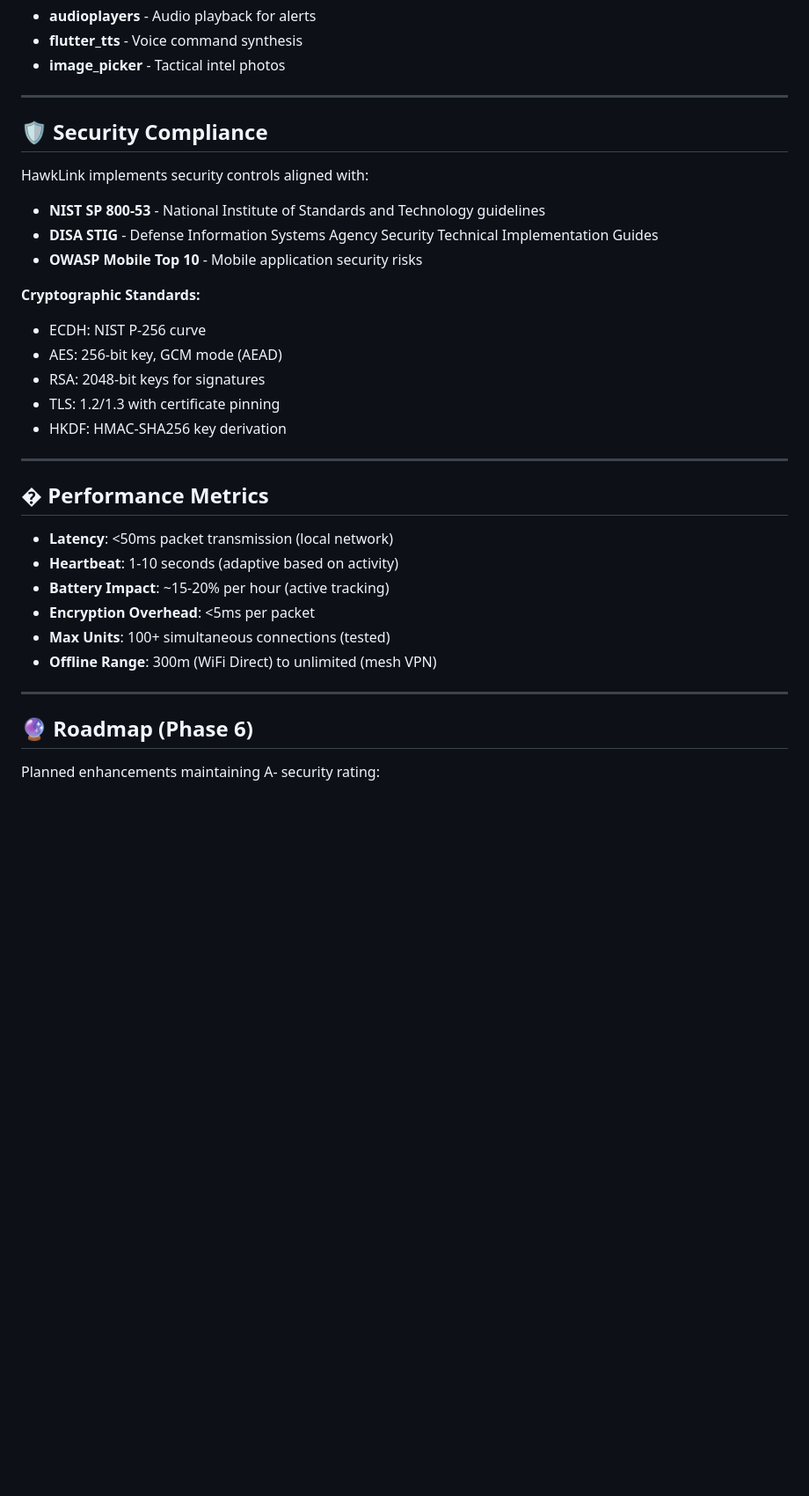
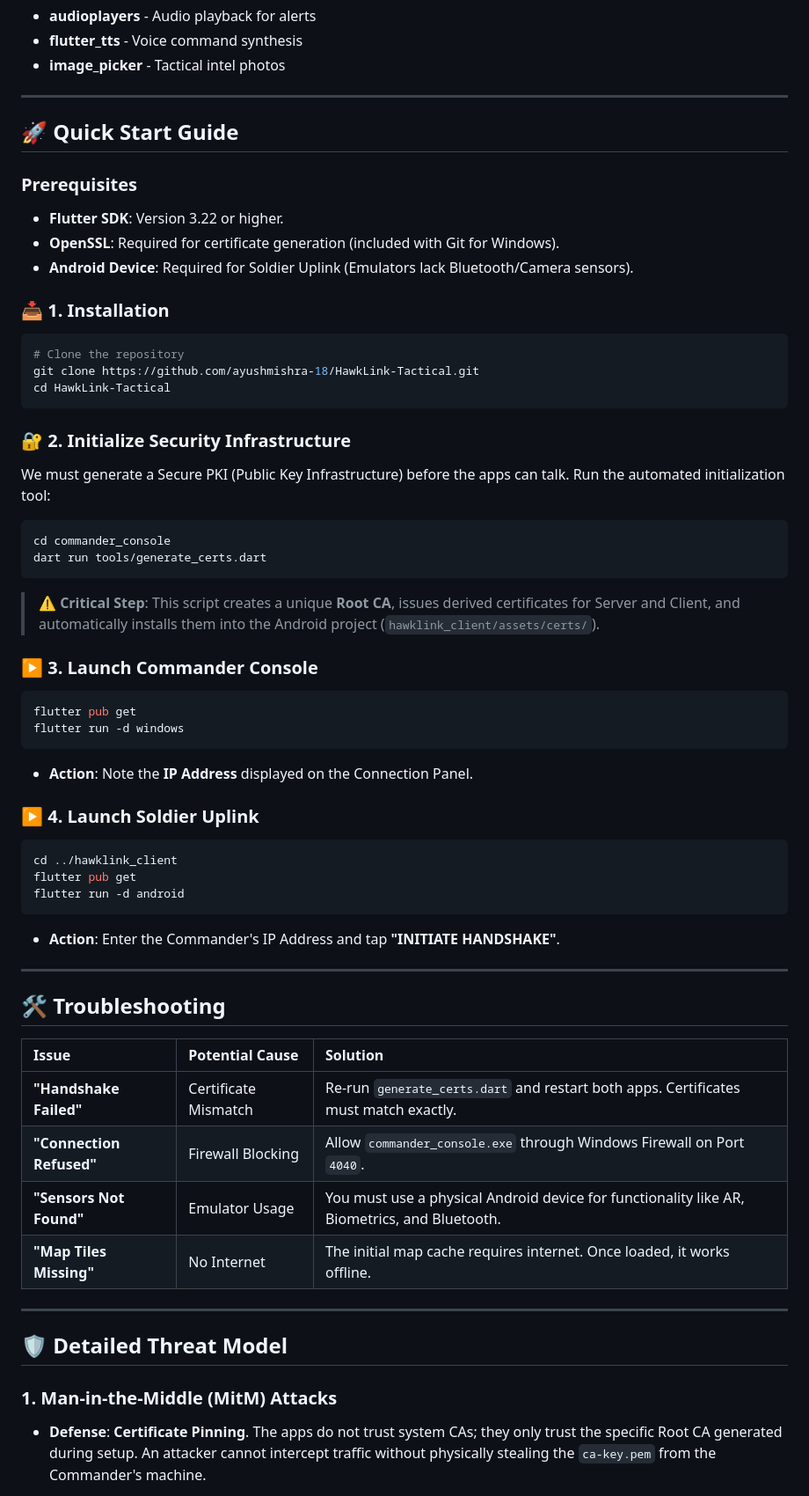
Before and after one commit to ayushmishra-18/HawkLink-Tactical, a Markdown page: README.md, the part around one of its changes. Shown at 88% size. Rendered like a GitHub page; blank space fills up the shorter version.

````diff
--- a/README.md
+++ b/README.md
@@ -210,35 +120,59 @@ flutter run -d android
 
 ---
 
-## **🛡️ Security Compliance**
+## **🚀 Quick Start Guide**
 
-HawkLink implements security controls aligned with:
+### **Prerequisites**
+*   **Flutter SDK**: Version 3.22 or higher.
+*   **OpenSSL**: Required for certificate generation (included with Git for Windows).
+*   **Android Device**: Required for Soldier Uplink (Emulators lack Bluetooth/Camera sensors).
 
-* **NIST SP 800-53** - National Institute of Standards and Technology guidelines
-* **DISA STIG** - Defense Information Systems Agency Security Technical Implementation Guides
-* **OWASP Mobile Top 10** - Mobile application security risks
+### **📥 1. Installation**
+```bash
+# Clone the repository
+git clone https://github.com/ayushmishra-18/HawkLink-Tactical.git
+cd HawkLink-Tactical
+```
 
-**Cryptographic Standards:**
-* ECDH: NIST P-256 curve
-* AES: 256-bit key, GCM mode (AEAD)
-* RSA: 2048-bit keys for signatures
-* TLS: 1.2/1.3 with certificate pinning
-* HKDF: HMAC-SHA256 key derivation
+### **🔐 2. Initialize Security Infrastructure**
+We must generate a Secure PKI (Public Key Infrastructure) before the apps can talk.
+Run the automated initialization tool:
+```bash
+cd commander_console
+dart run tools/generate_certs.dart
+```
+> **⚠️ Critical Step**: This script creates a unique **Root CA**, issues derived certificates for Server and Client, and automatically installs them into the Android project (`hawklink_client/assets/certs/`).
+
+### **▶️ 3. Launch Commander Console**
+```bash
+flutter pub get
+flutter run -d windows
+```
+*   **Action**: Note the **IP Address** displayed on the Connection Panel.
+
+### **▶️ 4. Launch Soldier Uplink**
+```bash
+cd ../hawklink_client
+flutter pub get
+flutter run -d android
+```
+*   **Action**: Enter the Commander's IP Address and tap **"INITIATE HANDSHAKE"**.
 
 ---
 
-## **� Performance Metrics**
+## **🛠️ Troubleshooting**
 
-* **Latency**: <50ms packet transmission (local network)
-* **Heartbeat**: 1-10 seconds (adaptive based on activity)
-* **Battery Impact**: ~15-20% per hour (active tracking)
-* **Encryption Overhead**: <5ms per packet
-* **Max Units**: 100+ simultaneous connections (tested)
-* **Offline Range**: 300m (WiFi Direct) to unlimited (mesh VPN)
+| Issue | Potential Cause | Solution |
+| :--- | :--- | :--- |
+| **"Handshake Failed"** | Certificate Mismatch | Re-run `generate_certs.dart` and restart both apps. Certificates must match exactly. |
+| **"Connection Refused"** | Firewall Blocking | Allow `commander_console.exe` through Windows Firewall on Port `4040`. |
+| **"Sensors Not Found"** | Emulator Usage | You must use a physical Android device for functionality like AR, Biometrics, and Bluetooth. |
+| **"Map Tiles Missing"** | No Internet | The initial map cache requires internet. Once loaded, it works offline. |
 
 ---
 
-## **🔮 Roadmap (Phase 6)**
+## **🛡️ Detailed Threat Model**
 
-Planned enhancements maintaining A- security rating:
+### **1. Man-in-the-Middle (MitM) Attacks**
+*   **Defense**: **Certificate Pinning**. The apps do not trust system CAs; they only trust the specific Root CA generated during setup. An attacker cannot intercept traffic without physically stealing the `ca-key.pem` from the Commander's machine.
 
````
Also changed, not shown: other parts of README.md (+79 -193 lines).
